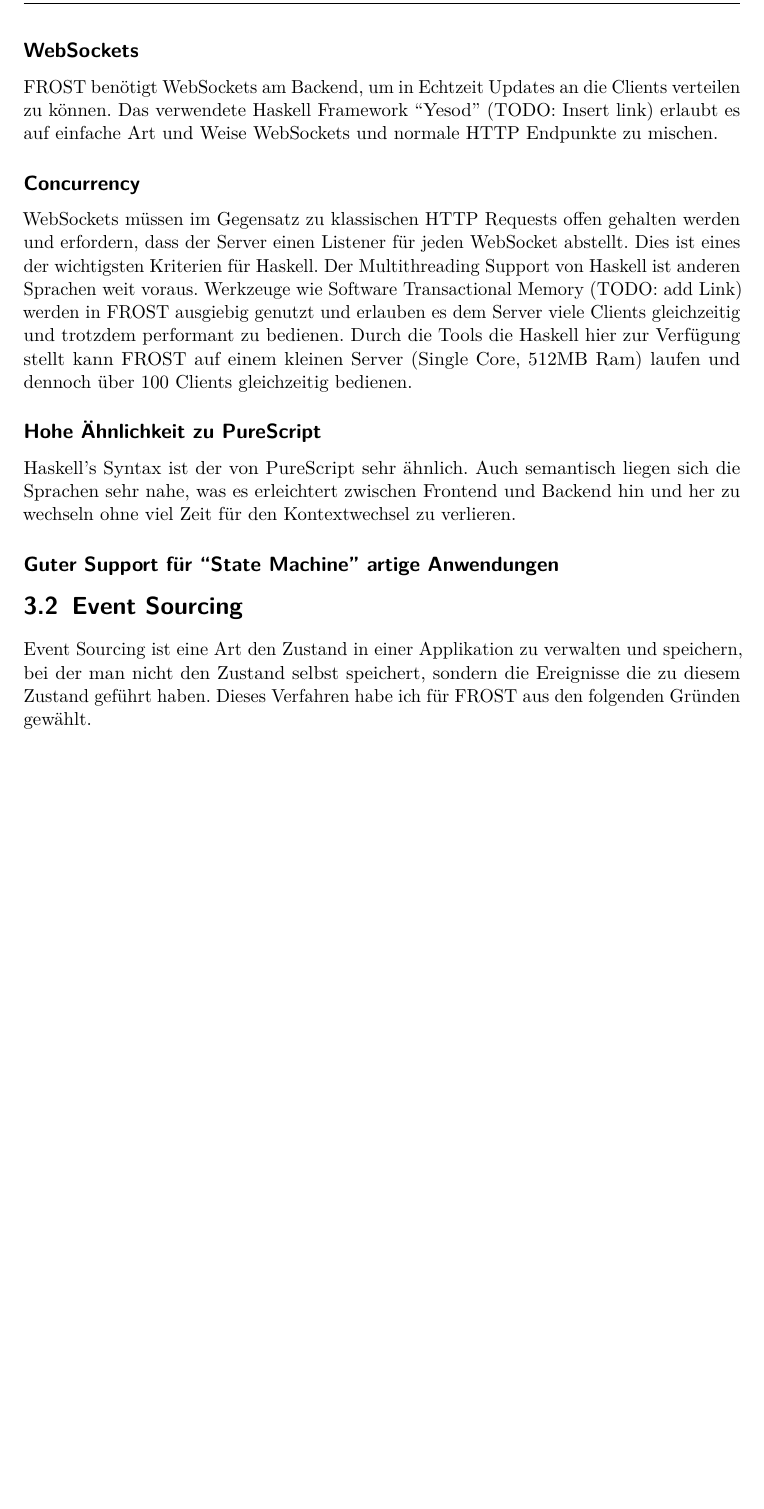
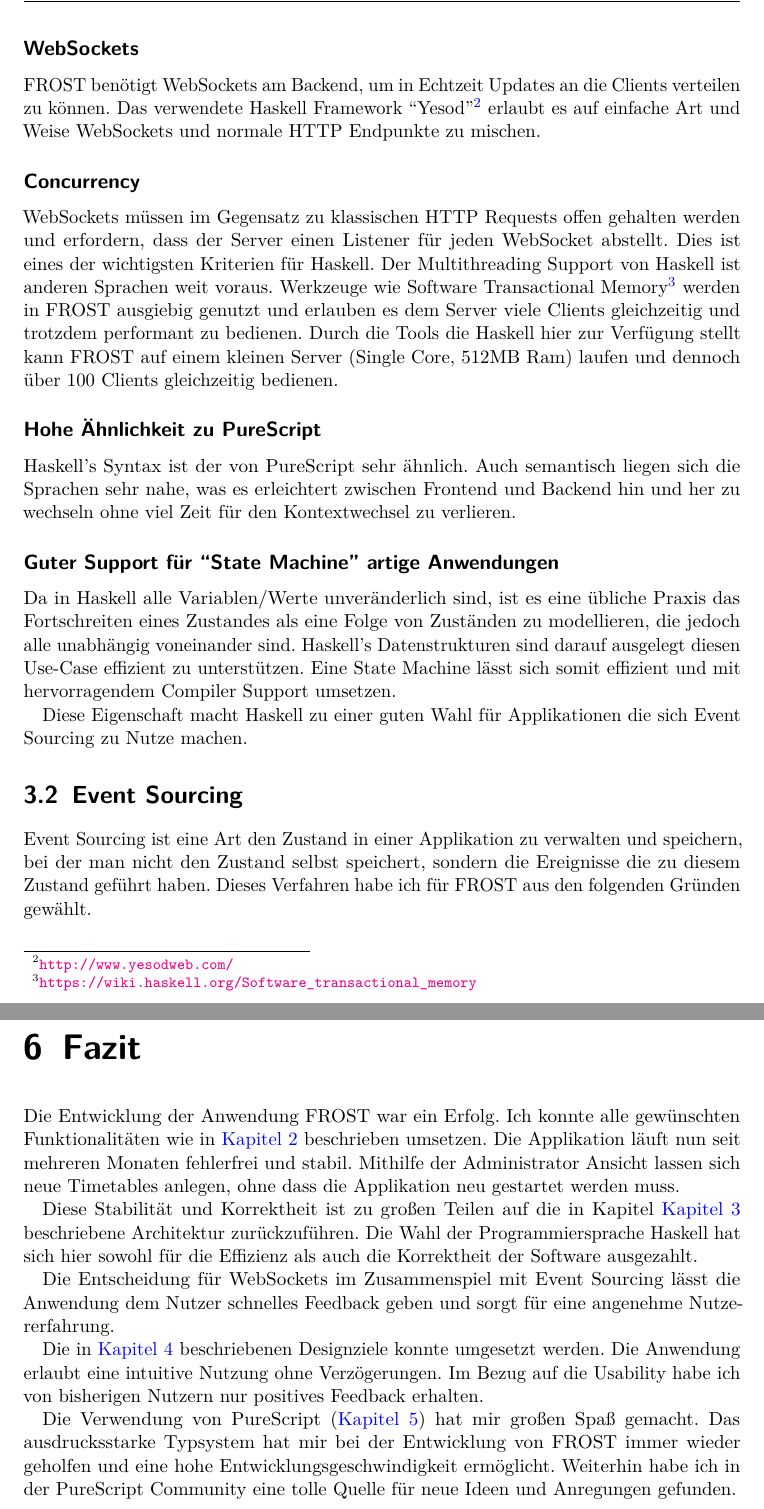
Before and after one commit to kritzcreek/ai-projekt, a LaTeX document (ai-projekt.tex, which reads style.sty, tex/architektur.tex, tex/fazit.tex): part of page 9 of 16 before the commit and two parts of pages 9 and 17 of 17 after it, the two joined at a grey line, cut so that both start at the same text, the shorter picture padded with empty space. Compiled offline with pdfLaTeX.

Commit message:
final touches

```diff
--- a/ai-projekt.tex
+++ b/ai-projekt.tex
@@ -1,6 +1,6 @@
 \documentclass[
   fontsize=11pt,
-  draft=true,
+  % draft=true,
   titlepage=true,
   abstract=true,
   headsepline=true
--- a/style.sty
+++ b/style.sty
@@ -4,10 +4,10 @@
 \usepackage[ngerman]{babel}
 \usepackage[T1]{fontenc}
 \usepackage{lmodern}
-\usepackage[demo]{graphicx}
+\usepackage{graphicx}
 % \usepackage{xcolor}
 \usepackage{float}
-\usepackage[colorlinks=true, linkcolor=black]{hyperref}
+\usepackage[colorlinks=true, linkcolor=blue]{hyperref}
 \usepackage{booktabs}
 \usepackage{microtype} %bricht Zeilen geschickter um
 
--- a/tex/architektur.tex
+++ b/tex/architektur.tex
@@ -38,21 +38,21 @@ diesen in Output transformiert, ohne die Welt um sich herum zu beeinflussen.
 
 \subsection*{WebSockets}
 FROST benötigt WebSockets am Backend, um in Echtzeit Updates an die Clients
-verteilen zu können. Das verwendete Haskell Framework ``Yesod'' (TODO: Insert link)
-erlaubt es auf einfache Art und Weise WebSockets und normale HTTP Endpunkte zu
-mischen.
+verteilen zu können. Das verwendete Haskell Framework
+``Yesod''\footnote{\url{http://www.yesodweb.com/}} erlaubt es auf einfache Art
+und Weise WebSockets und normale HTTP Endpunkte zu mischen.
 
 \subsection*{Concurrency}
-WebSockets müssen im Gegensatz zu klassischen HTTP Requests offen
-gehalten werden und erfordern, dass der Server einen Listener für jeden
-WebSocket abstellt.
-Dies ist eines der wichtigsten Kriterien für Haskell. Der Multithreading Support
-von Haskell ist anderen Sprachen weit voraus. Werkzeuge wie Software
-Transactional Memory (TODO: add Link) werden in FROST ausgiebig genutzt und
-erlauben es dem Server viele Clients gleichzeitig und trotzdem performant zu
-bedienen. Durch die Tools die Haskell hier zur Verfügung stellt kann
-FROST auf einem kleinen Server (Single Core, 512MB Ram) laufen und dennoch über
-100 Clients gleichzeitig bedienen.
+WebSockets müssen im Gegensatz zu klassischen HTTP Requests offen gehalten
+werden und erfordern, dass der Server einen Listener für jeden WebSocket
+abstellt. Dies ist eines der wichtigsten Kriterien für Haskell. Der
+Multithreading Support von Haskell ist anderen Sprachen weit voraus. Werkzeuge
+wie Software Transactional
+Memory\footnote{\url{https://wiki.haskell.org/Software_transactional_memory}}
+werden in FROST ausgiebig genutzt und erlauben es dem Server viele Clients
+gleichzeitig und trotzdem performant zu bedienen. Durch die Tools die Haskell
+hier zur Verfügung stellt kann FROST auf einem kleinen Server (Single Core,
+512MB Ram) laufen und dennoch über 100 Clients gleichzeitig bedienen.
 
 \subsection*{Hohe Ähnlichkeit zu PureScript}
 Haskell's Syntax ist der von PureScript sehr ähnlich. Auch semantisch liegen
@@ -60,6 +60,15 @@ sich die Sprachen sehr nahe, was es erleichtert zwischen Frontend und Backend
 hin und her zu wechseln ohne viel Zeit für den Kontextwechsel zu verlieren.
 
 \subsection*{Guter Support für ``State Machine'' artige Anwendungen}
+Da in Haskell alle Variablen/Werte unveränderlich sind, ist es eine übliche
+Praxis das Fortschreiten eines Zustandes als eine Folge von Zuständen zu
+modellieren, die jedoch alle unabhängig voneinander sind. Haskell's
+Datenstrukturen sind darauf ausgelegt diesen Use-Case effizient zu unterstützen.
+Eine State Machine lässt sich somit effizient und mit hervorragendem Compiler
+Support umsetzen.
+
+Diese Eigenschaft macht Haskell zu einer guten Wahl für Applikationen die sich
+Event Sourcing zu Nutze machen.
 
 \section{Event Sourcing}
 Event Sourcing ist eine Art den Zustand in einer Applikation zu verwalten und
--- /dev/null
+++ b/tex/fazit.tex
@@ -0,0 +1,32 @@
+\chapter{Fazit}
+\label{cha:fazit}
+Die Entwicklung der Anwendung FROST war ein Erfolg. Ich konnte alle gewünschten
+Funktionalitäten wie in~\hyperref[cha:die-anwendung]{Kapitel 2} beschrieben
+umsetzen. Die Applikation läuft nun seit mehreren Monaten fehlerfrei und stabil.
+Mithilfe der Administrator Ansicht lassen sich neue Timetables anlegen, ohne
+dass die Applikation neu gestartet werden muss.
+
+Diese Stabilität und Korrektheit ist zu großen Teilen auf die in
+Kapitel~\hyperref[cha:architektur]{Kapitel 3} beschriebene Architektur
+zurückzuführen. Die Wahl der Programmiersprache Haskell hat sich hier sowohl für
+die Effizienz als auch die Korrektheit der Software ausgezahlt.
+
+Die Entscheidung für WebSockets im Zusammenspiel mit Event Sourcing lässt die
+Anwendung dem Nutzer schnelles Feedback geben und sorgt für eine angenehme
+Nutzererfahrung.
+
+Die in~\hyperref[cha:user-interface]{Kapitel 4} beschriebenen Designziele konnte
+umgesetzt werden. Die Anwendung erlaubt eine intuitive Nutzung ohne
+Verzögerungen. Im Bezug auf die Usability habe ich von bisherigen Nutzern nur
+positives Feedback erhalten.
+
+Die Verwendung von PureScript~(\hyperref[cha:purescript]{Kapitel 5}) hat mir großen Spaß gemacht. Das ausdrucksstarke
+Typsystem hat mir bei der Entwicklung von FROST immer wieder geholfen und eine
+hohe Entwicklungsgeschwindigkeit ermöglicht. Weiterhin habe ich in der
+PureScript Community eine tolle Quelle für neue Ideen und Anregungen gefunden.
+
+
+%%% Local Variables:
+%%% mode: latex
+%%% TeX-master: "../ai-projekt"
+%%% End:
```
Also changed, not shown: tex/design.tex (+1 -0 lines), tex/purescript.tex (+1 -0 lines), fig/admin.png (added), fig/timetable.png (added), ai-projekt.tex (1 more changed lines), tex/architektur.tex (12 more changed lines), 1 other file.
